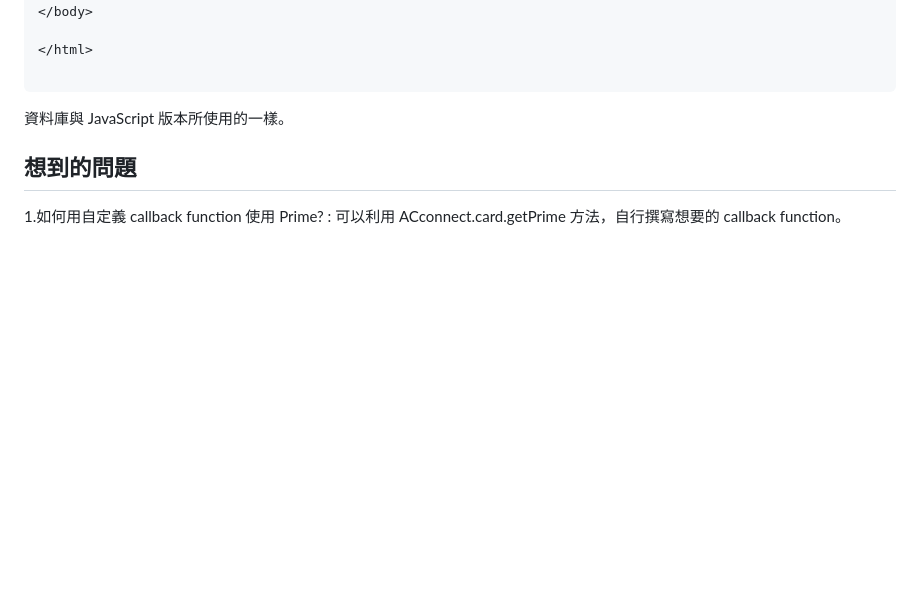
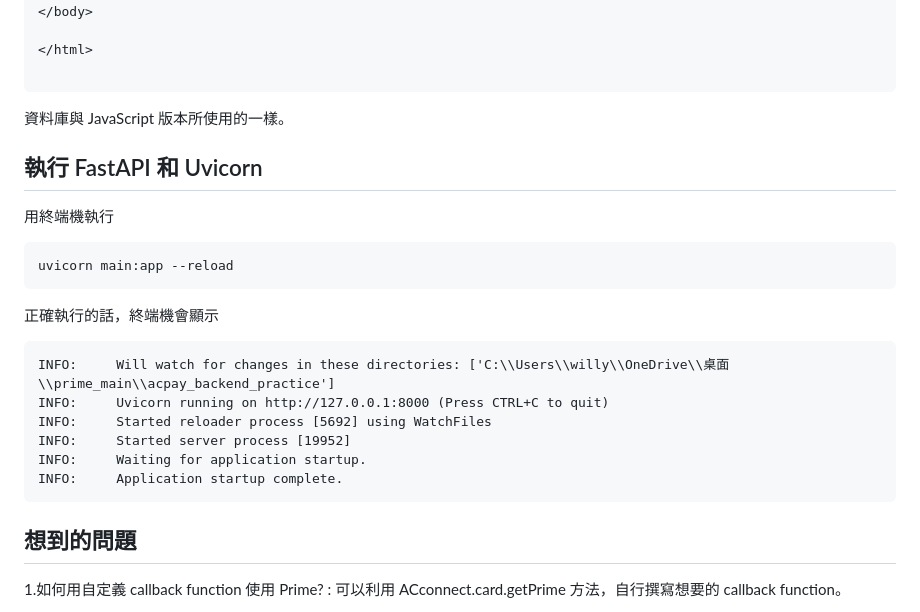
Before and after one commit to willyyayaya/acpay_backend_practice, a Markdown page: hackMD說明.md, the part around the change. GitHub-like rendering; blank space fills up the shorter version.

Commit message:
last changed at Jan 28, 2025 2:25 PM, pushed by Willy (Wei Chih) Weng

````diff
--- a/hackMD說明.md
+++ b/hackMD說明.md
@@ -696,6 +696,22 @@ node server.js
 ```
 資料庫與 JavaScript 版本所使用的一樣。
 
+執行 FastAPI 和 Uvicorn
+---
+用終端機執行
+```
+uvicorn main:app --reload
+```
+正確執行的話，終端機會顯示
+```
+INFO:     Will watch for changes in these directories: ['C:\\Users\\willy\\OneDrive\\桌面\\prime_main\\acpay_backend_practice']
+INFO:     Uvicorn running on http://127.0.0.1:8000 (Press CTRL+C to quit)
+INFO:     Started reloader process [5692] using WatchFiles
+INFO:     Started server process [19952]
+INFO:     Waiting for application startup.
+INFO:     Application startup complete.
+```
+
 想到的問題
 ---
 1.如何用自定義 callback function 使用 Prime?
````
